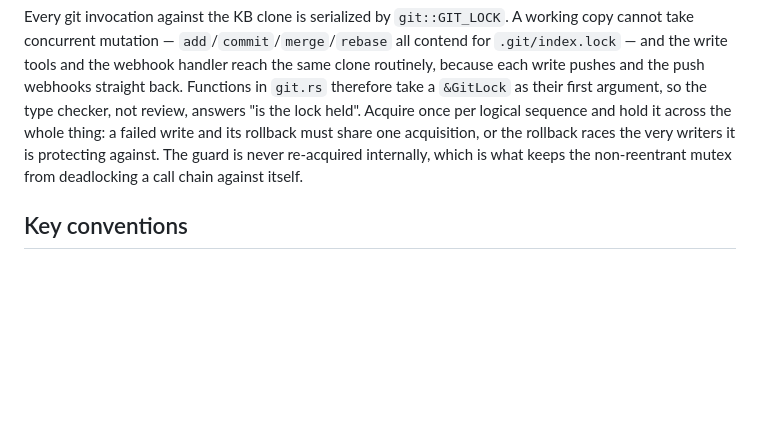
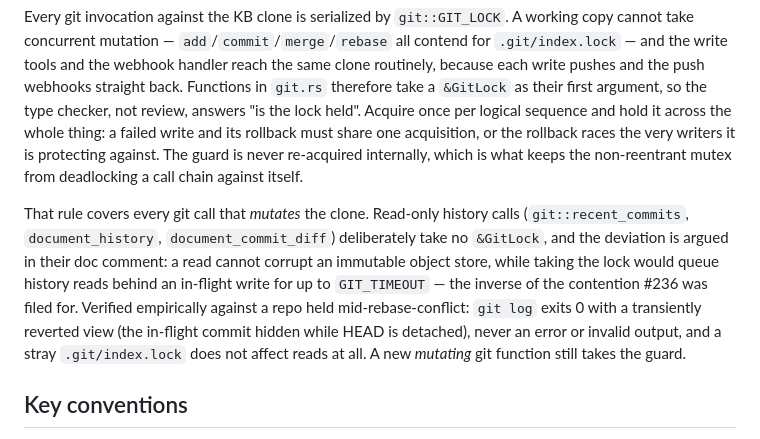
Before and after one commit to St0nefish/md-kb-rag, a Markdown page: CLAUDE.md, the part around the change. GitHub-like rendering; blank space fills up the shorter version.

Commit message:
docs: carve the read-only git calls out of CLAUDE.md's GitLock rule
CLAUDE.md stated the &GitLock-first-argument rule as absolute. This branch adds
three read-only history functions that deliberately do not take it, argued in
their own doc comment -- so the project's memory file was left describing a rule
the code no longer follows universally, which is exactly the drift this session
kept finding elsewhere.

Records the carve-out and the evidence for it: verified against a repo held
mid-rebase-conflict, git log exits 0 with a transiently reverted view rather
than an error, and a stray index.lock does not affect reads. A new mutating git
function still takes the guard.

Also fixes a stray semicolon in write_document.md's batch section.

Co-Authored-By: Claude Opus 5 (1M context) <noreply@anthropic.com>
Claude-Session: https://claude.ai/code/session_014Y8NYDNY8wXxBxSb1DC6R7

```diff
--- a/CLAUDE.md
+++ b/CLAUDE.md
@@ -13,6 +13,8 @@ Single binary (`md-kb-rag`) that combines MCP server, webhook handler, and CLI i
 In `serve` mode, indexing is asynchronous: MCP write tools and the webhook handler never call the indexer directly — they mark repo-relative paths (or a full reconcile) dirty on a `reindex::ReindexQueue` and return immediately. That queue is an injected dependency, not a global: `server::run_server` builds exactly one `Arc<ReindexQueue>` and clones it into every producer (`KbSearchServer`, `UiState`, `WebhookState`, `AdminState`) and into the worker, so every producer and the worker are provably talking to the same queue rather than relying on convention — `write::WriteDeps::queue` is how the write pipeline receives its handle. A single background worker (`reindex::run_worker`) drains that queue and is the only thing that calls `ingest::index_paths`, which is itself the only function that mutates Qdrant or the state DB. `ingest::scan_for_dirty` is the read-only detector behind a full reconcile — it walks the corpus and stat/hash-compares against `indexed_files`, producing a worklist for `index_paths` rather than indexing anything itself. The `index` CLI subcommand has no worker: it runs `ingest::scan_and_index` synchronously in-process.
 
 Every git invocation against the KB clone is serialized by `git::GIT_LOCK`. A working copy cannot take concurrent mutation — `add`/`commit`/`merge`/`rebase` all contend for `.git/index.lock` — and the write tools and the webhook handler reach the same clone routinely, because each write pushes and the push webhooks straight back. Functions in `git.rs` therefore take a `&GitLock` as their first argument, so the type checker, not review, answers "is the lock held". Acquire once per logical sequence and hold it across the whole thing: a failed write and its rollback must share one acquisition, or the rollback races the very writers it is protecting against. The guard is never re-acquired internally, which is what keeps the non-reentrant mutex from deadlocking a call chain against itself.
+
+That rule covers every git call that *mutates* the clone. Read-only history calls (`git::recent_commits`, `document_history`, `document_commit_diff`) deliberately take no `&GitLock`, and the deviation is argued in their doc comment: a read cannot corrupt an immutable object store, while taking the lock would queue history reads behind an in-flight write for up to `GIT_TIMEOUT` — the inverse of the contention #236 was filed for. Verified empirically against a repo held mid-rebase-conflict: `git log` exits 0 with a transiently reverted view (the in-flight commit hidden while HEAD is detached), never an error or invalid output, and a stray `.git/index.lock` does not affect reads at all. A new *mutating* git function still takes the guard.
 
 ## Key conventions
 
```
Also changed, not shown: 1 other file.
